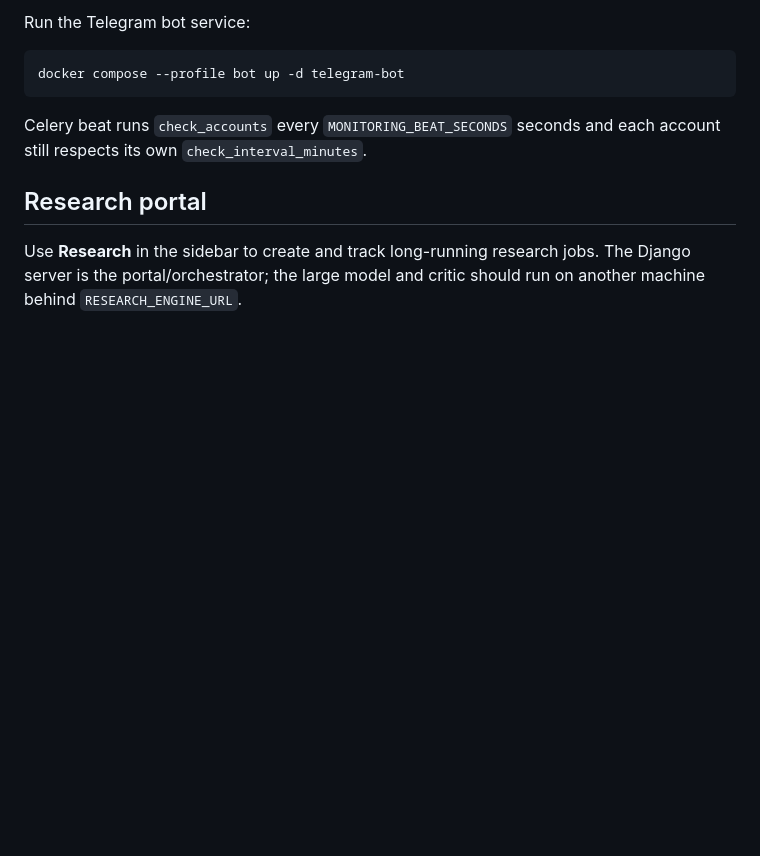
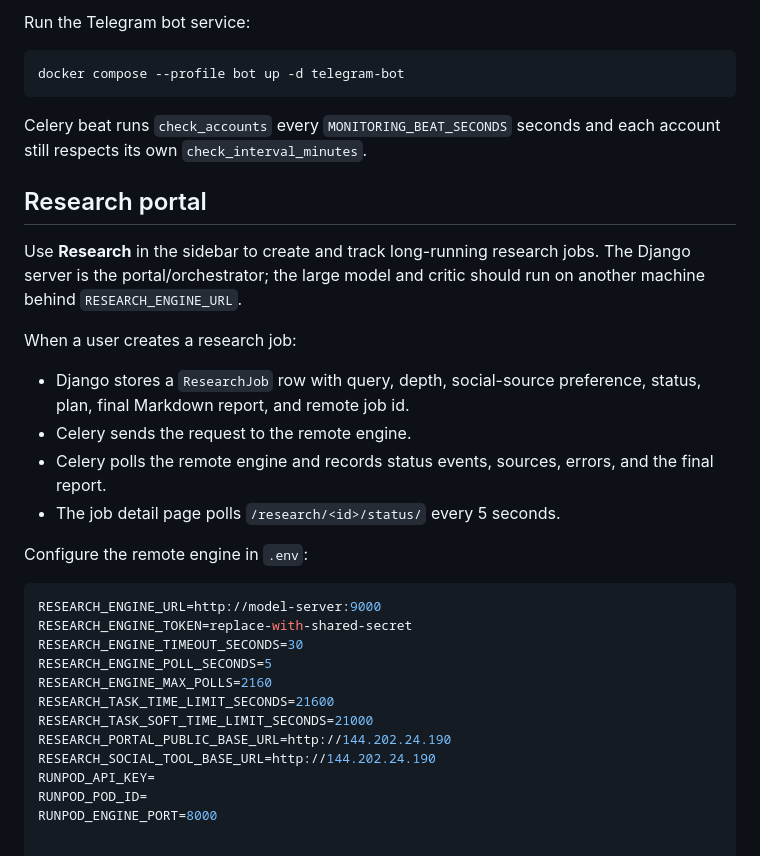
Before and after one commit to rcc00n/spy, a Markdown page: README.md, the part around the change. Rendered like a GitHub page; blank space fills up the shorter version.

Commit message:
reconstructed: assemble README.md (12/656)
Synthetic retrospective snapshot created 2026-09-25. Assigned date and
patch boundaries are approximate, not recovered original development events.

````diff
--- a/README.md
+++ b/README.md
@@ -141,3 +141,28 @@ each account still respects its own `check_interval_minutes`.
 Use **Research** in the sidebar to create and track long-running research jobs.
 The Django server is the portal/orchestrator; the large model and critic should
 run on another machine behind `RESEARCH_ENGINE_URL`.
+
+When a user creates a research job:
+
+- Django stores a `ResearchJob` row with query, depth, social-source preference,
+  status, plan, final Markdown report, and remote job id.
+- Celery sends the request to the remote engine.
+- Celery polls the remote engine and records status events, sources, errors, and
+  the final report.
+- The job detail page polls `/research/<id>/status/` every 5 seconds.
+
+Configure the remote engine in `.env`:
+
+```bash
+RESEARCH_ENGINE_URL=http://model-server:9000
+RESEARCH_ENGINE_TOKEN=replace-with-shared-secret
+RESEARCH_ENGINE_TIMEOUT_SECONDS=30
+RESEARCH_ENGINE_POLL_SECONDS=5
+RESEARCH_ENGINE_MAX_POLLS=2160
+RESEARCH_TASK_TIME_LIMIT_SECONDS=21600
+RESEARCH_TASK_SOFT_TIME_LIMIT_SECONDS=21000
+RESEARCH_PORTAL_PUBLIC_BASE_URL=http://144.202.24.190
+RESEARCH_SOCIAL_TOOL_BASE_URL=http://144.202.24.190
+RUNPOD_API_KEY=
+RUNPOD_POD_ID=
+RUNPOD_ENGINE_PORT=8000
````
